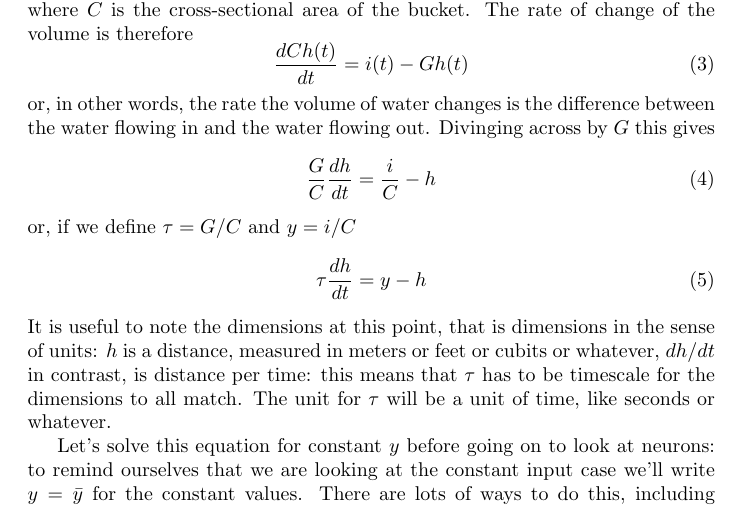
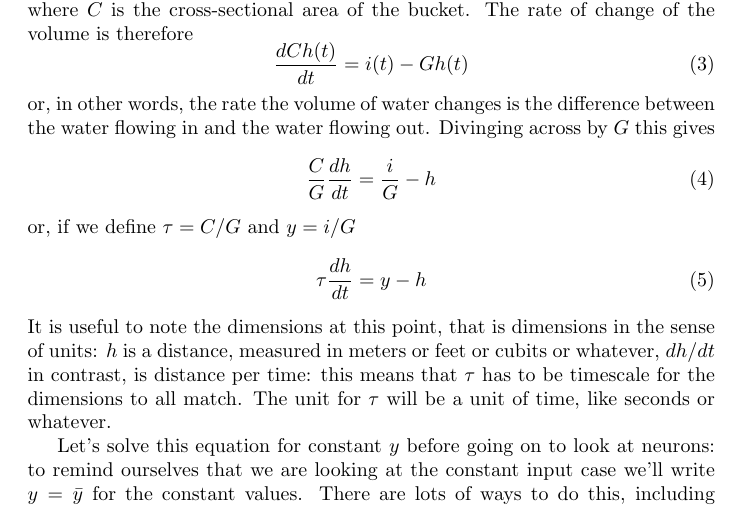
Before and after one commit to comsm0094/2022_23, a LaTeX document (03_Modelling_Neurons/source_03.1/03.1_bucket.tex): part of page 2 of 6, cut so that both start at the same text. Compiled offline with pdfLaTeX.

Commit message:
fixed typo

```diff
--- a/03_Modelling_Neurons/source_03.1/03.1_bucket.tex
+++ b/03_Modelling_Neurons/source_03.1/03.1_bucket.tex
@@ -77,9 +77,9 @@
 \end{equation}
 or, in other words, the rate the volume of water changes is the difference between the water flowing in and the water flowing out. Divinging across by $G$ this gives
 \begin{equation}
-\frac{G}{C}\frac{dh}{dt}=\frac{i}{C}-h
+\frac{C}{G}\frac{dh}{dt}=\frac{i}{G}-h
 \end{equation}
-or, if we define $\tau=G/C$ and $y=i/C$
+or, if we define $\tau=C/G$ and $y=i/G$
 \begin{equation}
 \tau\frac{dh}{dt}=y-h
 \end{equation}
```
Also changed, not shown: 03_Modelling_Neurons/03.1_bucket.pdf.
